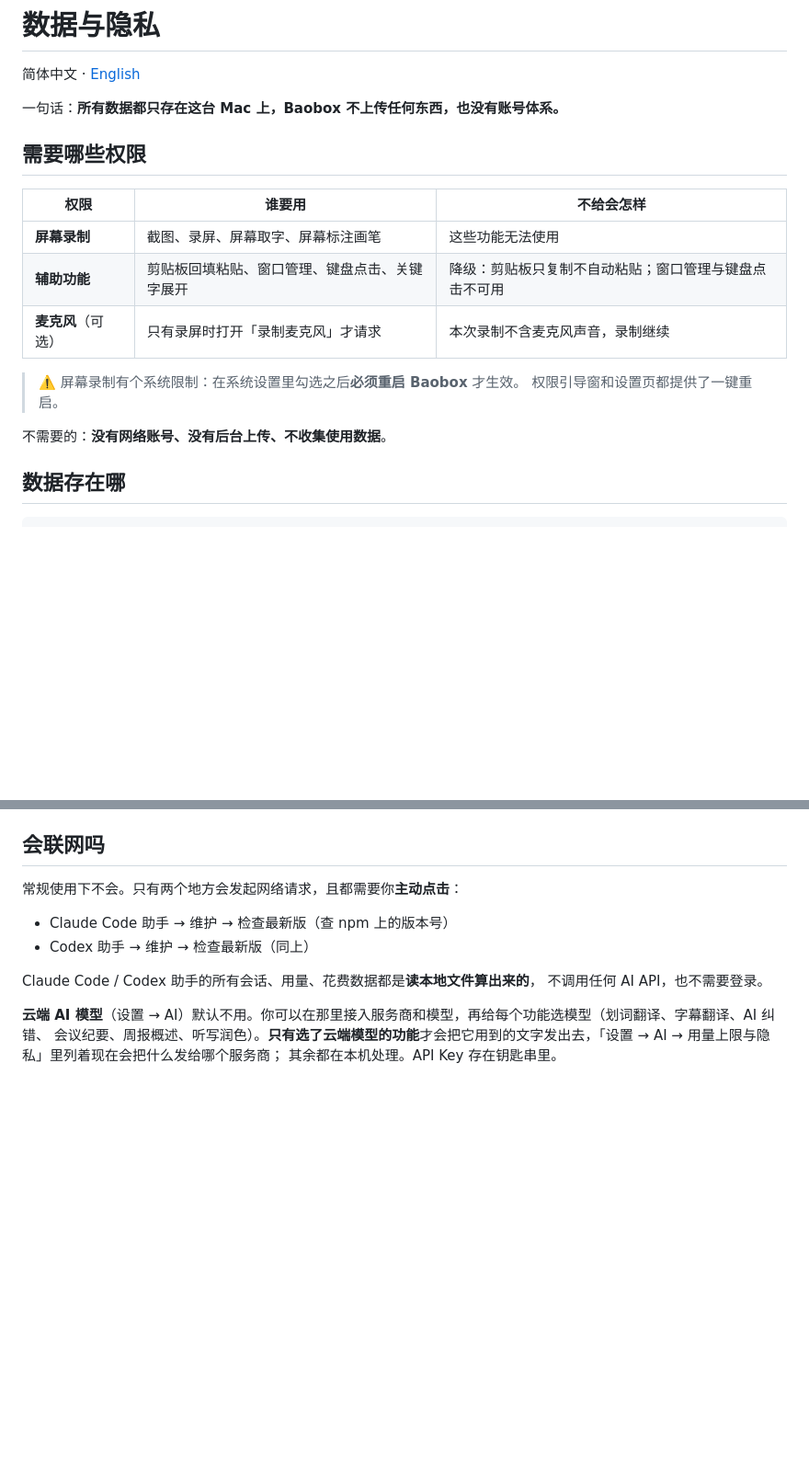
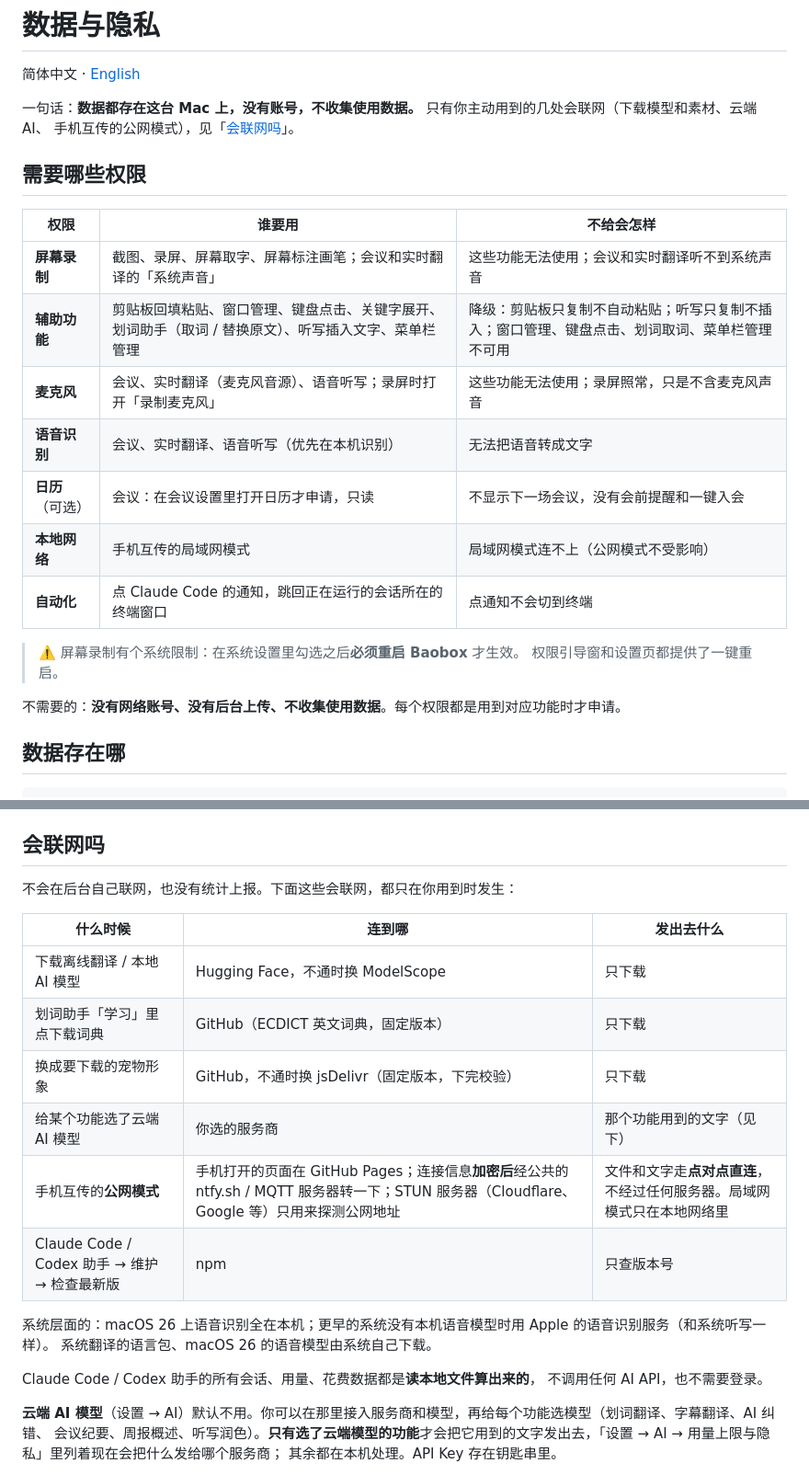
Before and after one commit to qiaob/baobox_mac, a Markdown page: docs/manual/privacy-and-data.md, 2 parts joined by grey strips. Shown at 92% size. GitHub-like rendering; blank space fills up the shorter version.

Commit message:
docs(manual): bring Data and privacy up to date with what the app does now (#141)
The page still described the first version: three permissions, nine
tools, and 'only two places use the network'.

- One-line summary: data stays on this Mac, no accounts, no analytics;
  the network is used only where you ask for it.
- Permissions: add Microphone for meetings / Live Translate /
  dictation, Speech Recognition, Calendars (optional), Local Network
  (Phone Transfer) and Automation (jump to the terminal); Screen
  Recording and Accessibility list everything that uses them.
- Where data lives: add Meeting / Live Translate, the selection
  assistant, offline and local AI models, AI settings and keys, pet
  characters, Phone Transfer and the menu bar manager.
- Does it use the network: a table of every place that does (model,
  dictionary and pet downloads, cloud AI, Phone Transfer's internet
  mode, version checks), where it connects and what is sent, plus the
  system-level speech and translation downloads.


Claude-Session: 28fa22cc-8d1b-46c4-9731-e56042523bd9

Co-authored-by: Claude <noreply@anthropic.com>

```diff
--- a/docs/manual/privacy-and-data.md
+++ b/docs/manual/privacy-and-data.md
@@ -2,20 +2,25 @@
 
 简体中文 · [English](en/privacy-and-data.md)
 
-一句话：**所有数据都只存在这台 Mac 上，Baobox 不上传任何东西，也没有账号体系。**
+一句话：**数据都存在这台 Mac 上，没有账号，不收集使用数据。** 只有你主动用到的几处会联网（下载模型和素材、云端 AI、
+手机互传的公网模式），见「[会联网吗](#会联网吗)」。
 
 ## 需要哪些权限
 
 | 权限 | 谁要用 | 不给会怎样 |
 |---|---|---|
-| **屏幕录制** | 截图、录屏、屏幕取字、屏幕标注画笔 | 这些功能无法使用 |
-| **辅助功能** | 剪贴板回填粘贴、窗口管理、键盘点击、关键字展开 | 降级：剪贴板只复制不自动粘贴；窗口管理与键盘点击不可用 |
-| **麦克风**（可选） | 只有录屏时打开「录制麦克风」才请求 | 本次录制不含麦克风声音，录制继续 |
+| **屏幕录制** | 截图、录屏、屏幕取字、屏幕标注画笔；会议和实时翻译的「系统声音」 | 这些功能无法使用；会议和实时翻译听不到系统声音 |
+| **辅助功能** | 剪贴板回填粘贴、窗口管理、键盘点击、关键字展开、划词助手（取词 / 替换原文）、听写插入文字、菜单栏管理 | 降级：剪贴板只复制不自动粘贴；听写只复制不插入；窗口管理、键盘点击、划词取词、菜单栏管理不可用 |
+| **麦克风** | 会议、实时翻译（麦克风音源）、语音听写；录屏时打开「录制麦克风」 | 这些功能无法使用；录屏照常，只是不含麦克风声音 |
+| **语音识别** | 会议、实时翻译、语音听写（优先在本机识别） | 无法把语音转成文字 |
+| **日历**（可选） | 会议：在会议设置里打开日历才申请，只读 | 不显示下一场会议，没有会前提醒和一键入会 |
+| **本地网络** | 手机互传的局域网模式 | 局域网模式连不上（公网模式不受影响） |
+| **自动化** | 点 Claude Code 的通知，跳回正在运行的会话所在的终端窗口 | 点通知不会切到终端 |
 
 > ⚠️ 屏幕录制有个系统限制：在系统设置里勾选之后**必须重启 Baobox** 才生效。
 > 权限引导窗和设置页都提供了一键重启。
 
-不需要的：**没有网络账号、没有后台上传、不收集使用数据**。
+不需要的：**没有网络账号、没有后台上传、不收集使用数据**。每个权限都是用到对应功能时才申请。
 
 ## 数据存在哪
 
@@ -79,10 +91,19 @@
 
 ## 会联网吗
 
-常规使用下不会。只有两个地方会发起网络请求，且都需要你**主动点击**：
+不会在后台自己联网，也没有统计上报。下面这些会联网，都只在你用到时发生：
 
-- Claude Code 助手 → 维护 → 检查最新版（查 npm 上的版本号）
-- Codex 助手 → 维护 → 检查最新版（同上）
+| 什么时候 | 连到哪 | 发出去什么 |
+|---|---|---|
+| 下载离线翻译 / 本地 AI 模型 | Hugging Face，不通时换 ModelScope | 只下载 |
+| 划词助手「学习」里点下载词典 | GitHub（ECDICT 英文词典，固定版本） | 只下载 |
+| 换成要下载的宠物形象 | GitHub，不通时换 jsDelivr（固定版本，下完校验） | 只下载 |
+| 给某个功能选了云端 AI 模型 | 你选的服务商 | 那个功能用到的文字（见下） |
+| 手机互传的**公网模式** | 手机打开的页面在 GitHub Pages；连接信息**加密后**经公共的 ntfy.sh / MQTT 服务器转一下；STUN 服务器（Cloudflare、Google 等）只用来探测公网地址 | 文件和文字走**点对点直连**，不经过任何服务器。局域网模式只在本地网络里 |
+| Claude Code / Codex 助手 → 维护 → 检查最新版 | npm | 只查版本号 |
+
+系统层面的：macOS 26 上语音识别全在本机；更早的系统没有本机语音模型时用 Apple 的语音识别服务（和系统听写一样）。
+系统翻译的语言包、macOS 26 的语音模型由系统自己下载。
 
 Claude Code / Codex 助手的所有会话、用量、花费数据都是**读本地文件算出来的**，
 不调用任何 AI API，也不需要登录。
```
Also changed, not shown: other parts of docs/manual/privacy-and-data.md (+7 -0 lines), 1 other file.
